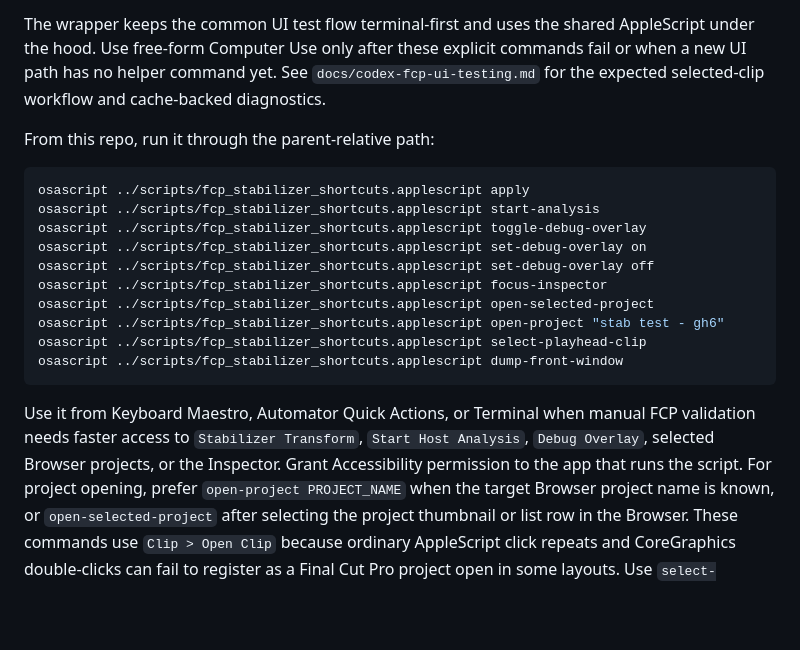
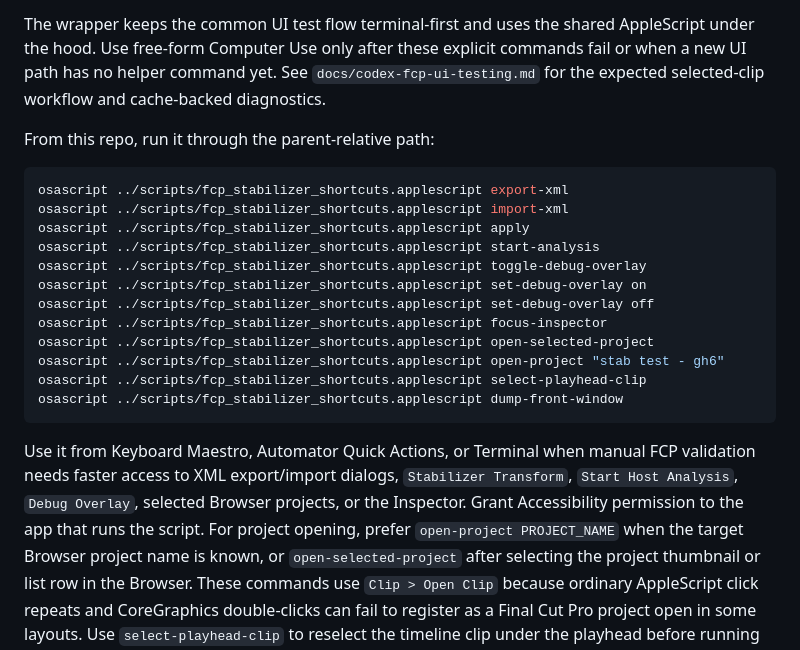
Before and after one commit to Joshyk/EmDash-FCP-Stabilizer, a Markdown page: AGENTS.md, the part around the change. Drawn GitHub-style; blank space fills up the shorter version.

Commit message:
Document shared FCP XML shortcut commands

````diff
--- a/AGENTS.md
+++ b/AGENTS.md
@@ -399,6 +399,8 @@ selected-clip workflow and cache-backed diagnostics.
 From this repo, run it through the parent-relative path:
 
 ```sh
+osascript ../scripts/fcp_stabilizer_shortcuts.applescript export-xml
+osascript ../scripts/fcp_stabilizer_shortcuts.applescript import-xml
 osascript ../scripts/fcp_stabilizer_shortcuts.applescript apply
 osascript ../scripts/fcp_stabilizer_shortcuts.applescript start-analysis
 osascript ../scripts/fcp_stabilizer_shortcuts.applescript toggle-debug-overlay
@@ -412,9 +414,9 @@ osascript ../scripts/fcp_stabilizer_shortcuts.applescript dump-front-window
 ```
 
 Use it from Keyboard Maestro, Automator Quick Actions, or Terminal when manual FCP
-validation needs faster access to `Stabilizer Transform`, `Start Host Analysis`, `Debug
-Overlay`, selected Browser projects, or the Inspector. Grant Accessibility permission to
-the app that runs the script.
+validation needs faster access to XML export/import dialogs, `Stabilizer Transform`,
+`Start Host Analysis`, `Debug Overlay`, selected Browser projects, or the Inspector. Grant
+Accessibility permission to the app that runs the script.
 For project opening, prefer `open-project PROJECT_NAME` when the target Browser project
 name is known, or `open-selected-project` after selecting the project thumbnail or list row
 in the Browser. These commands use `Clip > Open Clip` because ordinary AppleScript click
````
